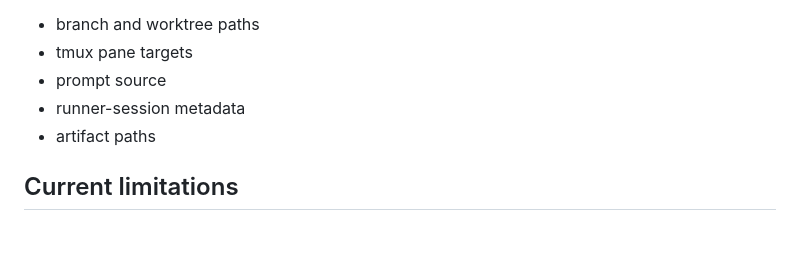
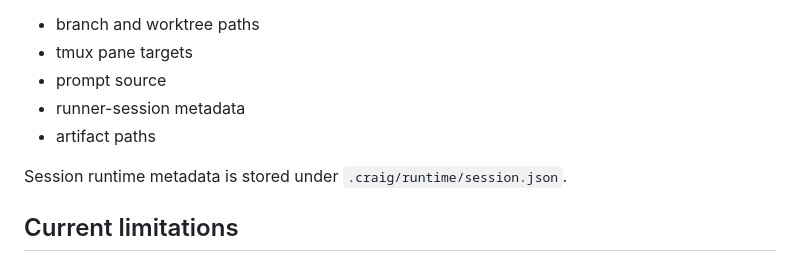
Before and after one commit to hallsamuel90/craig, a Markdown page: README.md, the part around the change. GitHub-like rendering; blank space fills up the shorter version.

Commit message:
phase 1.4 live verification

```diff
--- a/README.md
+++ b/README.md
@@ -159,6 +159,8 @@ Per-task records under `.craig/tasks/` now track:
 - runner-session metadata
 - artifact paths
 
+Session runtime metadata is stored under `.craig/runtime/session.json`.
+
 ## Current limitations
 
 - `logs <id>` depends on local `tail` for live follow behavior.
```
